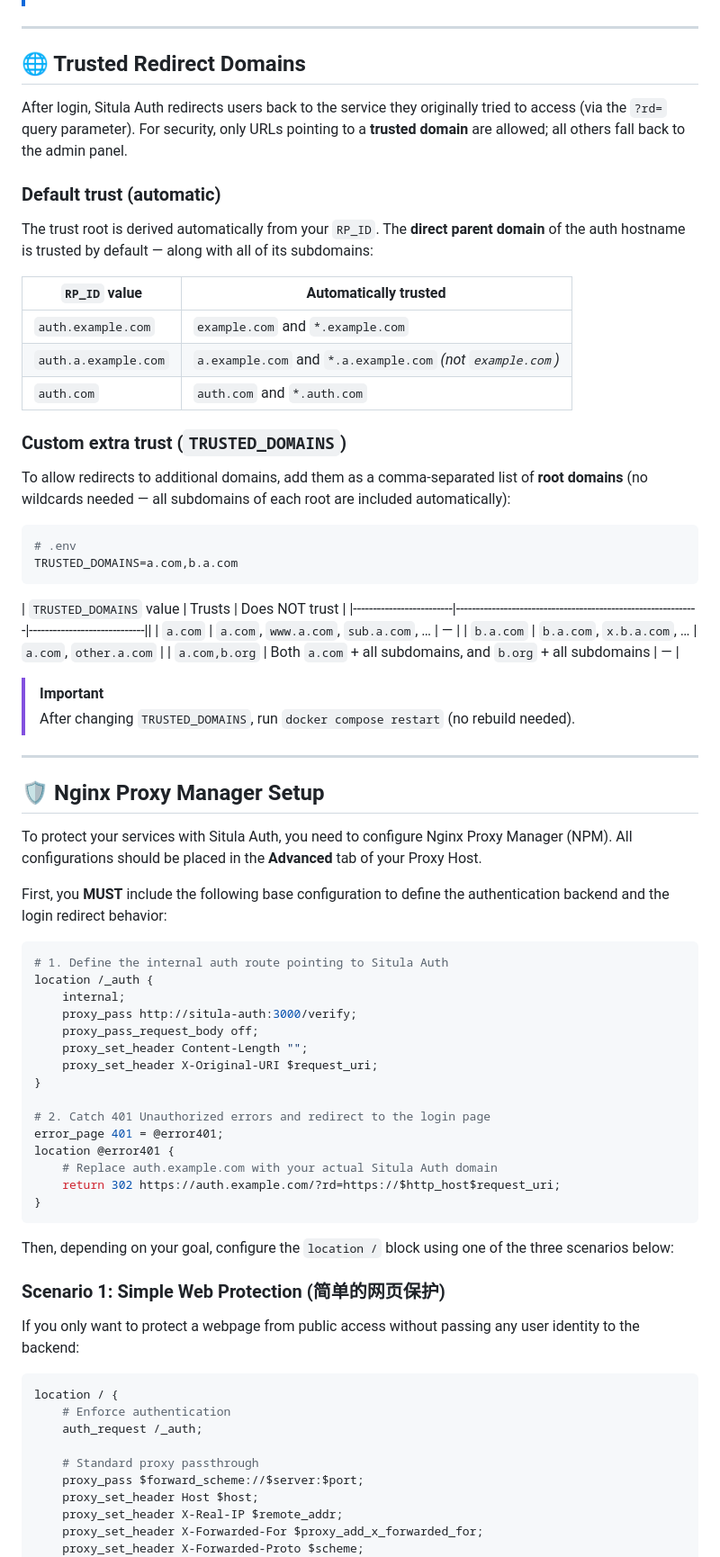
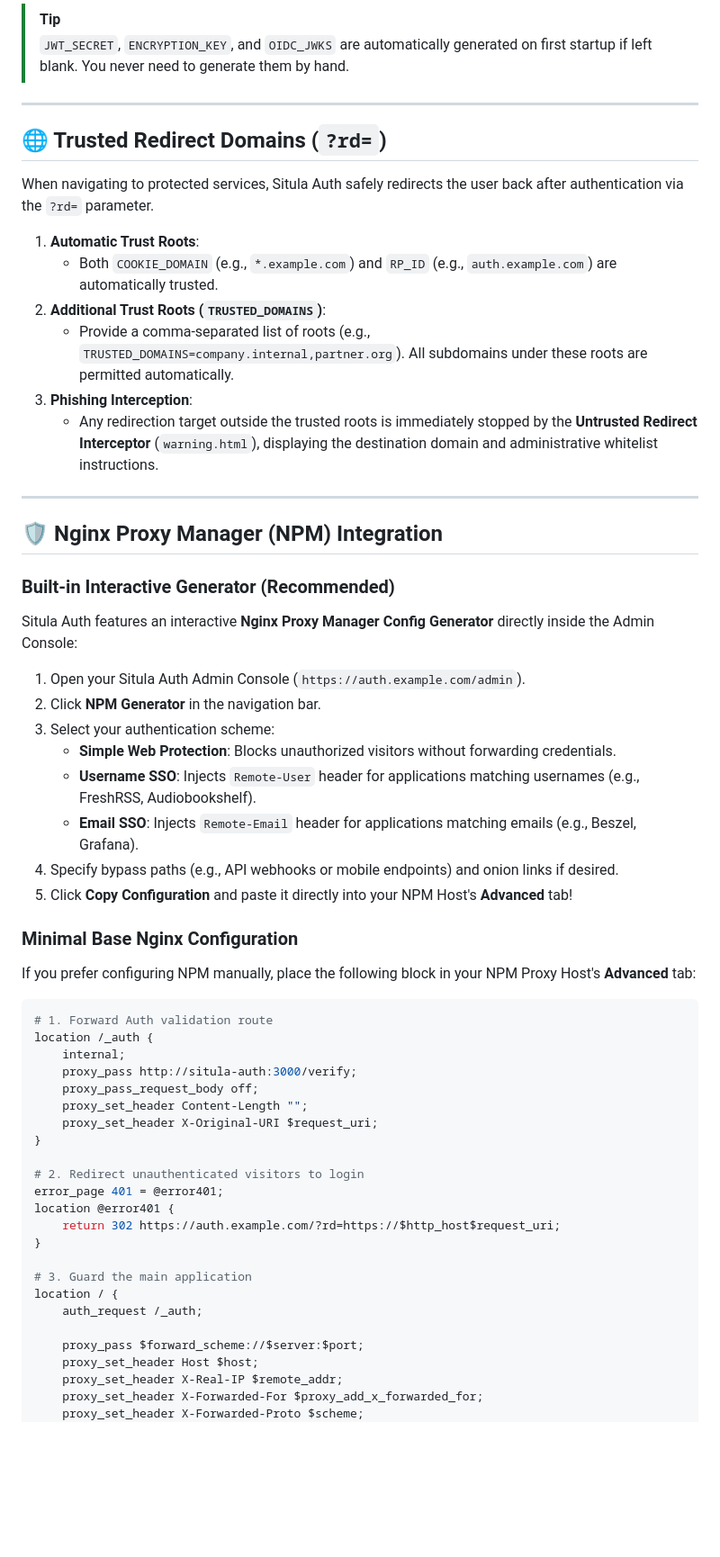
Before and after one commit to Aquarius-Situla/Situla-auth, a Markdown page: README.md, the part around one of its changes. Shown at 90% size. Drawn GitHub-style; blank space fills up the shorter version.

````diff
--- a/README.md
+++ b/README.md
@@ -93,49 +197,42 @@ docker compose up -d --build
+> [!TIP]
+> `JWT_SECRET`, `ENCRYPTION_KEY`, and `OIDC_JWKS` are automatically generated on first startup if left blank. You never need to generate them by hand.
 
 ---
 
-## 🌐 Trusted Redirect Domains
+## 🌐 Trusted Redirect Domains (`?rd=`)
 
-After login, Situla Auth redirects users back to the service they originally tried to access (via the `?rd=` query parameter). For security, only URLs pointing to a **trusted domain** are allowed; all others fall back to the admin panel.
+When navigating to protected services, Situla Auth safely redirects the user back after authentication via the `?rd=` parameter.
 
-### Default trust (automatic)
-
-The trust root is derived automatically from your `RP_ID`. The **direct parent domain** of the auth hostname is trusted by default — along with all of its subdomains:
-
-| `RP_ID` value            | Automatically trusted                                   |
-|--------------------------|----------------------------------------------------------|
-| `auth.example.com`       | `example.com` and `*.example.com`                       |
-| `auth.a.example.com`     | `a.example.com` and `*.a.example.com` *(not `example.com`)* |
-| `auth.com`               | `auth.com` and `*.auth.com`                             |
-
-### Custom extra trust (`TRUSTED_DOMAINS`)
-
-To allow redirects to additional domains, add them as a comma-separated list of **root domains** (no wildcards needed — all subdomains of each root are included automatically):
-
-```env
-# .env
-TRUSTED_DOMAINS=a.com,b.a.com
-```
-
-| `TRUSTED_DOMAINS` value | Trusts                                                      | Does NOT trust              |
-|-------------------------|-------------------------------------------------------------|-----------------------------||
-| `a.com`                 | `a.com`, `www.a.com`, `sub.a.com`, …                       | —                           |
-| `b.a.com`               | `b.a.com`, `x.b.a.com`, …                                  | `a.com`, `other.a.com`      |
-| `a.com,b.org`           | Both `a.com` + all subdomains, and `b.org` + all subdomains | —                           |
-
-> [!IMPORTANT]
-> After changing `TRUSTED_DOMAINS`, run `docker compose restart` (no rebuild needed).
+1. **Automatic Trust Roots**:
+   - Both `COOKIE_DOMAIN` (e.g., `*.example.com`) and `RP_ID` (e.g., `auth.example.com`) are automatically trusted.
+2. **Additional Trust Roots (`TRUSTED_DOMAINS`)**:
+   - Provide a comma-separated list of roots (e.g., `TRUSTED_DOMAINS=company.internal,partner.org`). All subdomains under these roots are permitted automatically.
+3. **Phishing Interception**:
+   - Any redirection target outside the trusted roots is immediately stopped by the **Untrusted Redirect Interceptor** (`warning.html`), displaying the destination domain and administrative whitelist instructions.
 
 ---
 
+## 🛡️ Nginx Proxy Manager (NPM) Integration
 
-## 🛡️ Nginx Proxy Manager Setup
+### Built-in Interactive Generator (Recommended)
 
-To protect your services with Situla Auth, you need to configure Nginx Proxy Manager (NPM). All configurations should be placed in the **Advanced** tab of your Proxy Host.
+Situla Auth features an interactive **Nginx Proxy Manager Config Generator** directly inside the Admin Console:
 
-First, you **MUST** include the following base configuration to define the authentication backend and the login redirect behavior:
+1. Open your Situla Auth Admin Console (`https://auth.example.com/admin`).
+2. Click **NPM Generator** in the navigation bar.
+3. Select your authentication scheme:
+   - **Simple Web Protection**: Blocks unauthorized visitors without forwarding credentials.
+   - **Username SSO**: Injects `Remote-User` header for applications matching usernames (e.g., FreshRSS, Audiobookshelf).
+   - **Email SSO**: Injects `Remote-Email` header for applications matching emails (e.g., Beszel, Grafana).
+4. Specify bypass paths (e.g., API webhooks or mobile endpoints) and onion links if desired.
+5. Click **Copy Configuration** and paste it directly into your NPM Host's **Advanced** tab!
+
+### Minimal Base Nginx Configuration
+
+If you prefer configuring NPM manually, place the following block in your NPM Proxy Host's **Advanced** tab:
 
 ```nginx
-# 1. Define the internal auth route pointing to Situla Auth
+# 1. Forward Auth validation route
 location /_auth {
     internal;
     proxy_pass http://situla-auth:3000/verify;
@@ -144,25 +241,16 @@ location /_auth {
     proxy_set_header X-Original-URI $request_uri;
 }
 
-# 2. Catch 401 Unauthorized errors and redirect to the login page
+# 2. Redirect unauthenticated visitors to login
 error_page 401 = @error401;
 location @error401 {
-    # Replace auth.example.com with your actual Situla Auth domain
     return 302 https://auth.example.com/?rd=https://$http_host$request_uri;
 }
-```
 
-Then, depending on your goal, configure the `location /` block using one of the three scenarios below:
-
-### Scenario 1: Simple Web Protection (简单的网页保护)
-If you only want to protect a webpage from public access without passing any user identity to the backend:
-
-```nginx
+# 3. Guard the main application
 location / {
-    # Enforce authentication
     auth_request /_auth;
 
-    # Standard proxy passthrough
     proxy_pass $forward_scheme://$server:$port;
     proxy_set_header Host $host;
     proxy_set_header X-Real-IP $remote_addr;
````
Also changed, not shown: other parts of README.md (+176 -178 lines), README_zh.md (added, +323 -0 lines).
